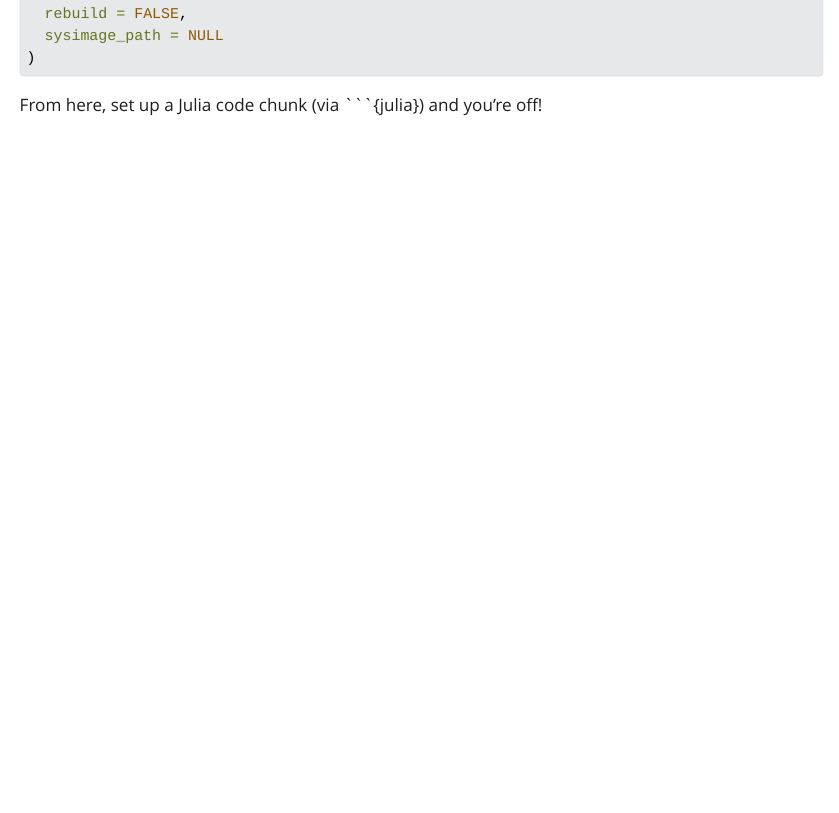
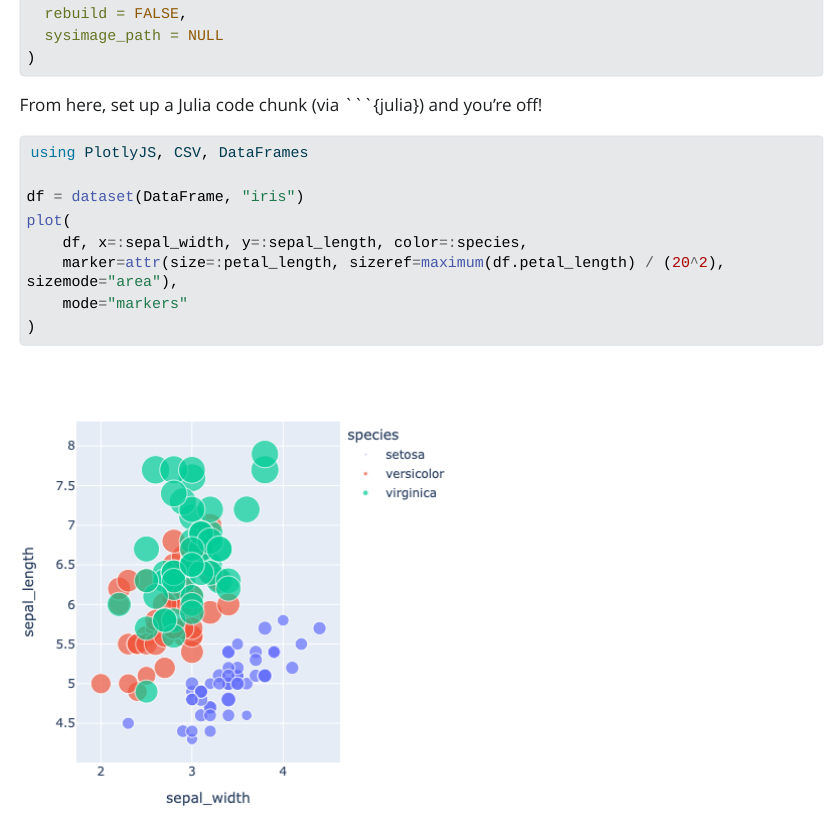
Before and after one commit to pdwaggoner/ccdportfolio, a Quarto document (content/blog/2022-04-11-getting-started-with-quarto/quarto.qmd): the page in a window 1100 px wide, from 3390 px down. The pictures show the output file content/blog/2022-04-11-getting-started-with-quarto/quarto.html that the author committed with the source, opened offline; Quarto's library style sheets are replaced by a plain one without menus; long lines of code are wrapped.

Commit message:
update to quarto post

````diff
--- a/content/blog/2022-04-11-getting-started-with-quarto/quarto.qmd
+++ b/content/blog/2022-04-11-getting-started-with-quarto/quarto.qmd
@@ -3,7 +3,7 @@ title: "Getting Started with Quarto"
 author: "Philip Waggoner"
 date: 2022-04-11
 categories: ["quarto"]
-tags: ["quarto", "markdown", "dynamic documents"]
+tags: ["quarto", "markdown", "dynamic documents", "R", "Python", "Julia"]
 ---
 
 # Brief Overview
@@ -79,3 +79,18 @@ julia_setup(
 ```
 
 From here, set up a Julia code chunk (via \`\`\`\{julia\}) and you're off!
+
+```{julia}
+#| eval: false
+
+using PlotlyJS, CSV, DataFrames
+
+df = dataset(DataFrame, "iris")
+plot(
+    df, x=:sepal_width, y=:sepal_length, color=:species,
+    marker=attr(size=:petal_length, sizeref=maximum(df.petal_length) / (20^2), sizemode="area"),
+    mode="markers"
+)
+```
+
+![](quarto_files/figure-html/iris_jl.png)
````
Also changed, not shown: content/blog/2022-04-11-getting-started-with-quarto/quarto.html, content/blog/2022-04-11-getting-started-with-quarto/quarto_files/figure-html/iris_jl.png (added).
